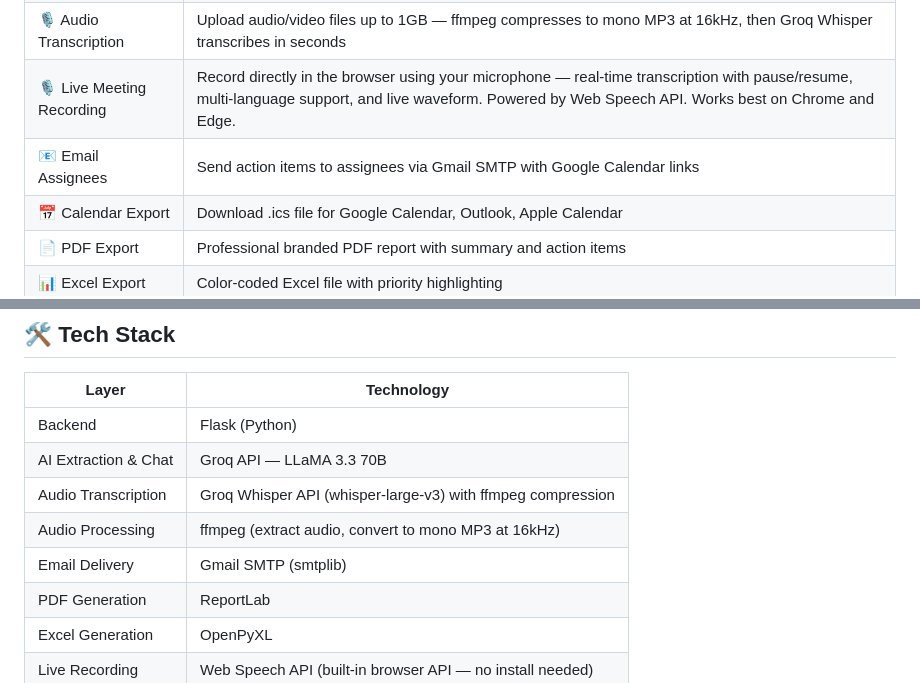
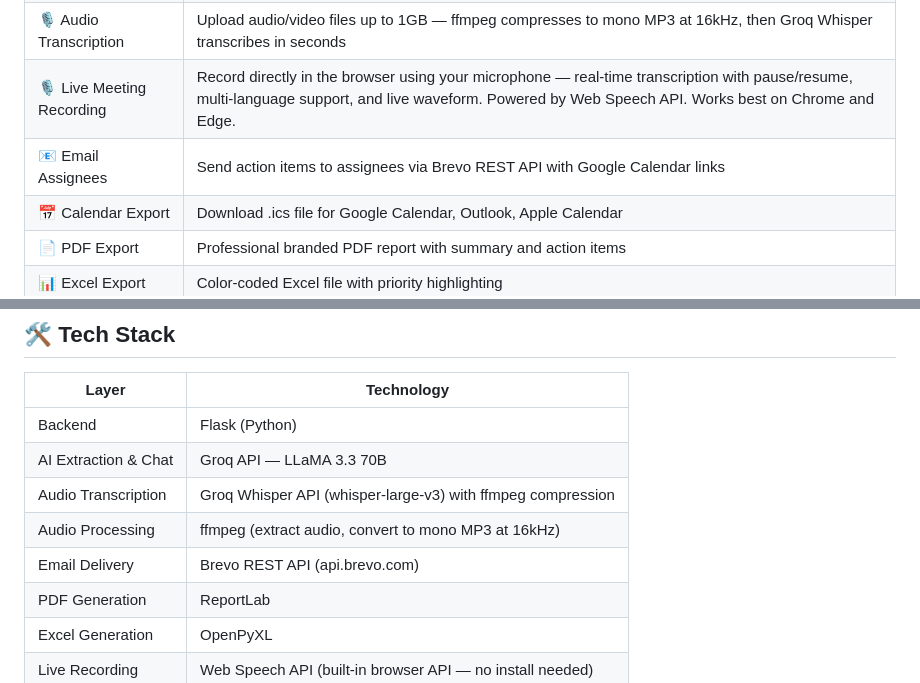
Before and after one commit to Pavankumar202/MeetingMind, a Markdown page: README.md, 2 parts joined by grey strips. GitHub-like rendering.

```diff
--- a/README.md
+++ b/README.md
@@ -40,7 +40,7 @@ and MeetingMind instantly:
 | 📊 Meeting Summary | Auto-generates a concise 2-3 sentence summary |
 | 🎙️ Audio Transcription | Upload audio/video files up to 1GB — ffmpeg compresses to mono MP3 at 16kHz, then Groq Whisper transcribes in seconds |
 | 🎙️ Live Meeting Recording | Record directly in the browser using your microphone — real-time transcription with pause/resume, multi-language support, and live waveform. Powered by Web Speech API. Works best on Chrome and Edge. |
-| 📧 Email Assignees | Send action items to assignees via Gmail SMTP with Google Calendar links |
+| 📧 Email Assignees | Send action items to assignees via Brevo REST API with Google Calendar links |
 | 📅 Calendar Export | Download .ics file for Google Calendar, Outlook, Apple Calendar |
 | 📄 PDF Export | Professional branded PDF report with summary and action items |
 | 📊 Excel Export | Color-coded Excel file with priority highlighting |
@@ -58,7 +58,7 @@ and MeetingMind instantly:
 | AI Extraction & Chat | Groq API — LLaMA 3.3 70B |
 | Audio Transcription | Groq Whisper API (whisper-large-v3) with ffmpeg compression |
 | Audio Processing | ffmpeg (extract audio, convert to mono MP3 at 16kHz) |
-| Email Delivery | Gmail SMTP (smtplib) |
+| Email Delivery | Brevo REST API (api.brevo.com) |
 | PDF Generation | ReportLab |
 | Excel Generation | OpenPyXL |
 | Live Recording | Web Speech API (built-in browser API — no install needed) |
```
Also changed, not shown: other parts of README.md (+10 -6 lines).
